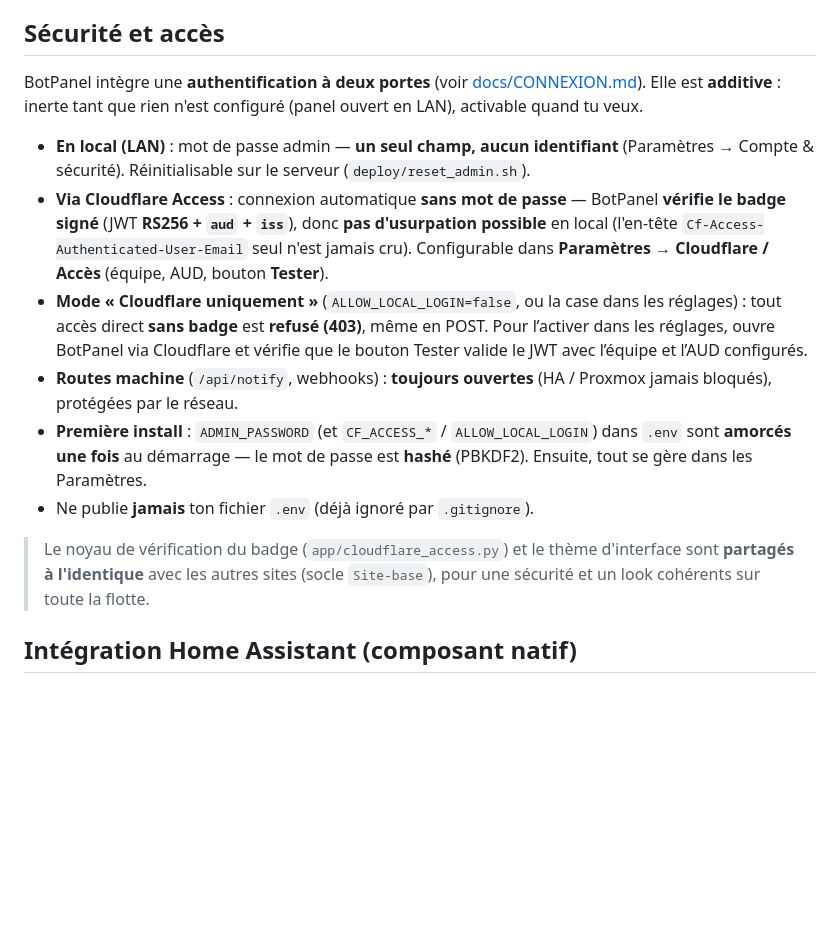
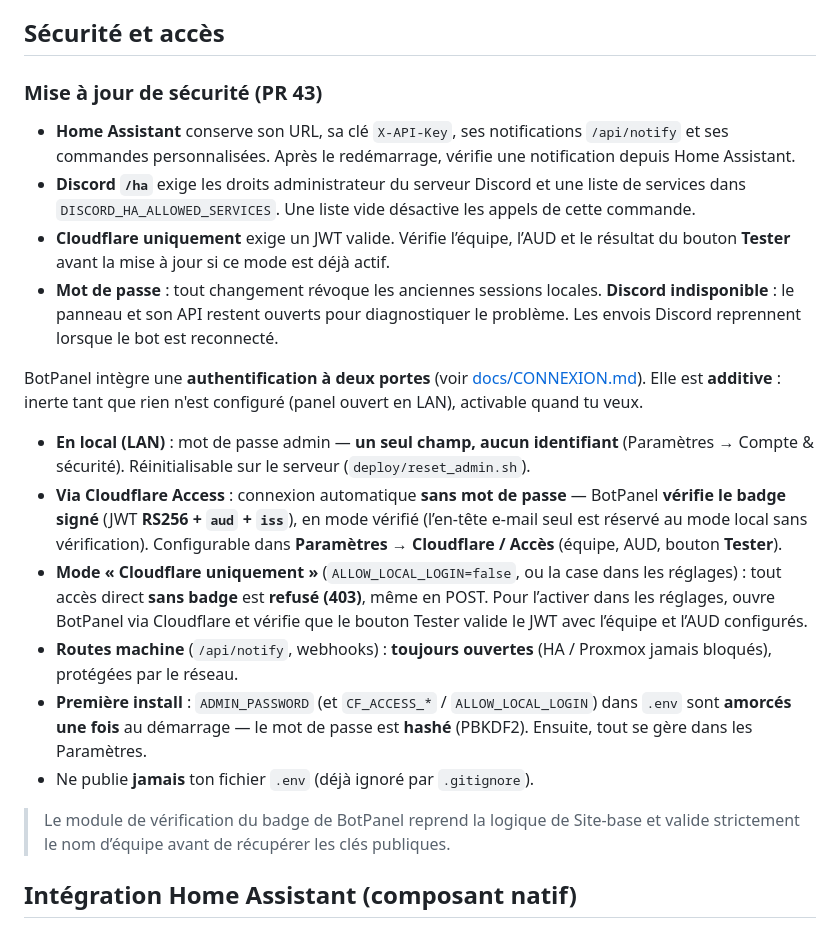
Before and after one commit to SuperNon0/botpanel, a Markdown page: README.md, the part around the change. Drawn GitHub-style; blank space fills up the shorter version.

Commit message:
Documenter les correctifs et la mise à jour

```diff
--- a/README.md
+++ b/README.md
@@ -420,16 +420,23 @@ Depuis **Paramètres → Sauvegarde & migration** :
 
 ## Sécurité et accès
 
+### Mise à jour de sécurité (PR 43)
+
+- **Home Assistant** conserve son URL, sa clé `X-API-Key`, ses notifications `/api/notify` et ses commandes personnalisées. Après le redémarrage, vérifie une notification depuis Home Assistant.
+- **Discord `/ha`** exige les droits administrateur du serveur Discord et une liste de services dans `DISCORD_HA_ALLOWED_SERVICES`. Une liste vide désactive les appels de cette commande.
+- **Cloudflare uniquement** exige un JWT valide. Vérifie l’équipe, l’AUD et le résultat du bouton **Tester** avant la mise à jour si ce mode est déjà actif.
+- **Mot de passe** : tout changement révoque les anciennes sessions locales. **Discord indisponible** : le panneau et son API restent ouverts pour diagnostiquer le problème. Les envois Discord reprennent lorsque le bot est reconnecté.
+
 BotPanel intègre une **authentification à deux portes** (voir [docs/CONNEXION.md](docs/CONNEXION.md)). Elle est **additive** : inerte tant que rien n'est configuré (panel ouvert en LAN), activable quand tu veux.
 
 - **En local (LAN)** : mot de passe admin — **un seul champ, aucun identifiant** (Paramètres → Compte & sécurité). Réinitialisable sur le serveur (`deploy/reset_admin.sh`).
-- **Via Cloudflare Access** : connexion automatique **sans mot de passe** — BotPanel **vérifie le badge signé** (JWT **RS256 + `aud` + `iss`**), donc **pas d'usurpation possible** en local (l'en-tête `Cf-Access-Authenticated-User-Email` seul n'est jamais cru). Configurable dans **Paramètres → Cloudflare / Accès** (équipe, AUD, bouton **Tester**).
+- **Via Cloudflare Access** : connexion automatique **sans mot de passe** — BotPanel **vérifie le badge signé** (JWT **RS256 + `aud` + `iss`**), en mode vérifié (l’en-tête e-mail seul est réservé au mode local sans vérification). Configurable dans **Paramètres → Cloudflare / Accès** (équipe, AUD, bouton **Tester**).
 - **Mode « Cloudflare uniquement »** (`ALLOW_LOCAL_LOGIN=false`, ou la case dans les réglages) : tout accès direct **sans badge** est **refusé (403)**, même en POST. Pour l’activer dans les réglages, ouvre BotPanel via Cloudflare et vérifie que le bouton Tester valide le JWT avec l’équipe et l’AUD configurés.
 - **Routes machine** (`/api/notify`, webhooks) : **toujours ouvertes** (HA / Proxmox jamais bloqués), protégées par le réseau.
 - **Première install** : `ADMIN_PASSWORD` (et `CF_ACCESS_*` / `ALLOW_LOCAL_LOGIN`) dans `.env` sont **amorcés une fois** au démarrage — le mot de passe est **hashé** (PBKDF2). Ensuite, tout se gère dans les Paramètres.
 - Ne publie **jamais** ton fichier `.env` (déjà ignoré par `.gitignore`).
 
-> Le noyau de vérification du badge (`app/cloudflare_access.py`) et le thème d'interface sont **partagés à l'identique** avec les autres sites (socle `Site-base`), pour une sécurité et un look cohérents sur toute la flotte.
+> Le module de vérification du badge de BotPanel reprend la logique de Site-base et valide strictement le nom d’équipe avant de récupérer les clés publiques.
 
 ## Intégration Home Assistant (composant natif)
 
```
